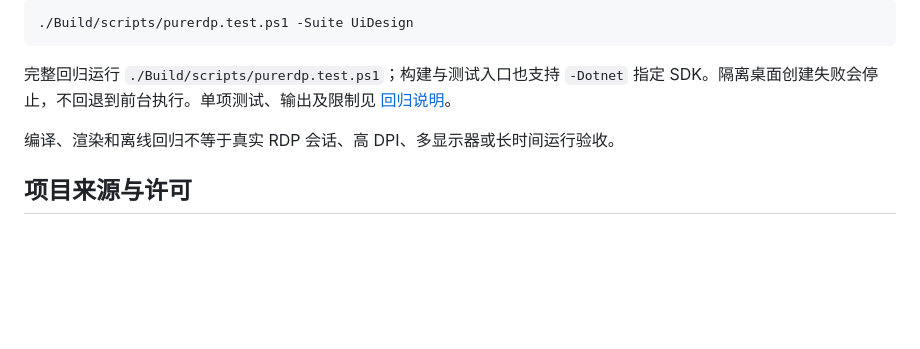
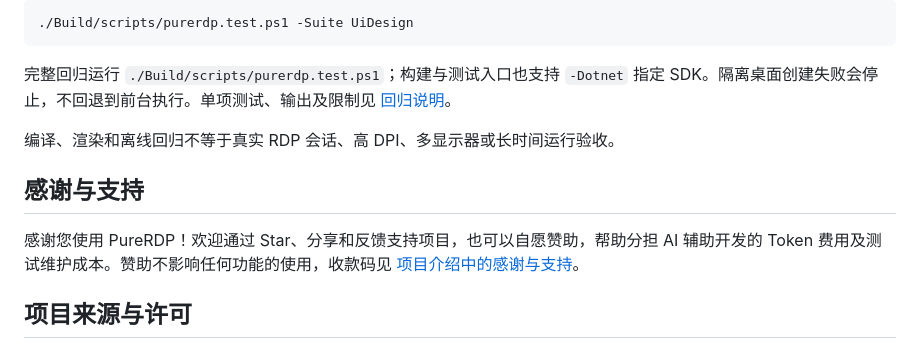
Before and after one commit to HuoXiaolin/PureRDP, a Markdown page: README.zh-CN.md, the part around the change. Rendered like a GitHub page; blank space fills up the shorter version.

```diff
--- a/README.zh-CN.md
+++ b/README.zh-CN.md
@@ -139,6 +139,10 @@ dotnet publish PureRDP/PureRDP.csproj -c Release -r win-x64 --self-contained fal
 
 编译、渲染和离线回归不等于真实 RDP 会话、高 DPI、多显示器或长时间运行验收。
 
+## 感谢与支持
+
+感谢您使用 PureRDP！欢迎通过 Star、分享和反馈支持项目，也可以自愿赞助，帮助分担 AI 辅助开发的 Token 费用及测试维护成本。赞助不影响任何功能的使用，收款码见 [项目介绍中的感谢与支持](README.md#感谢与支持)。
+
 ## 项目来源与许可
 
 基于 [fschick/FluentRDP](https://github.com/fschick/FluentRDP) 的中文衍生版本，保留微软原生 RDP ActiveX 核心。源代码沿用上游 GPL-3.0 许可证，原作者及许可见 LICENSE。这不是上游官方中文发行版。
```
Also changed, not shown: README.md (+12 -0 lines), docs/sponsor/alipay.jpg (added), docs/sponsor/wechat-pay.png (added).
